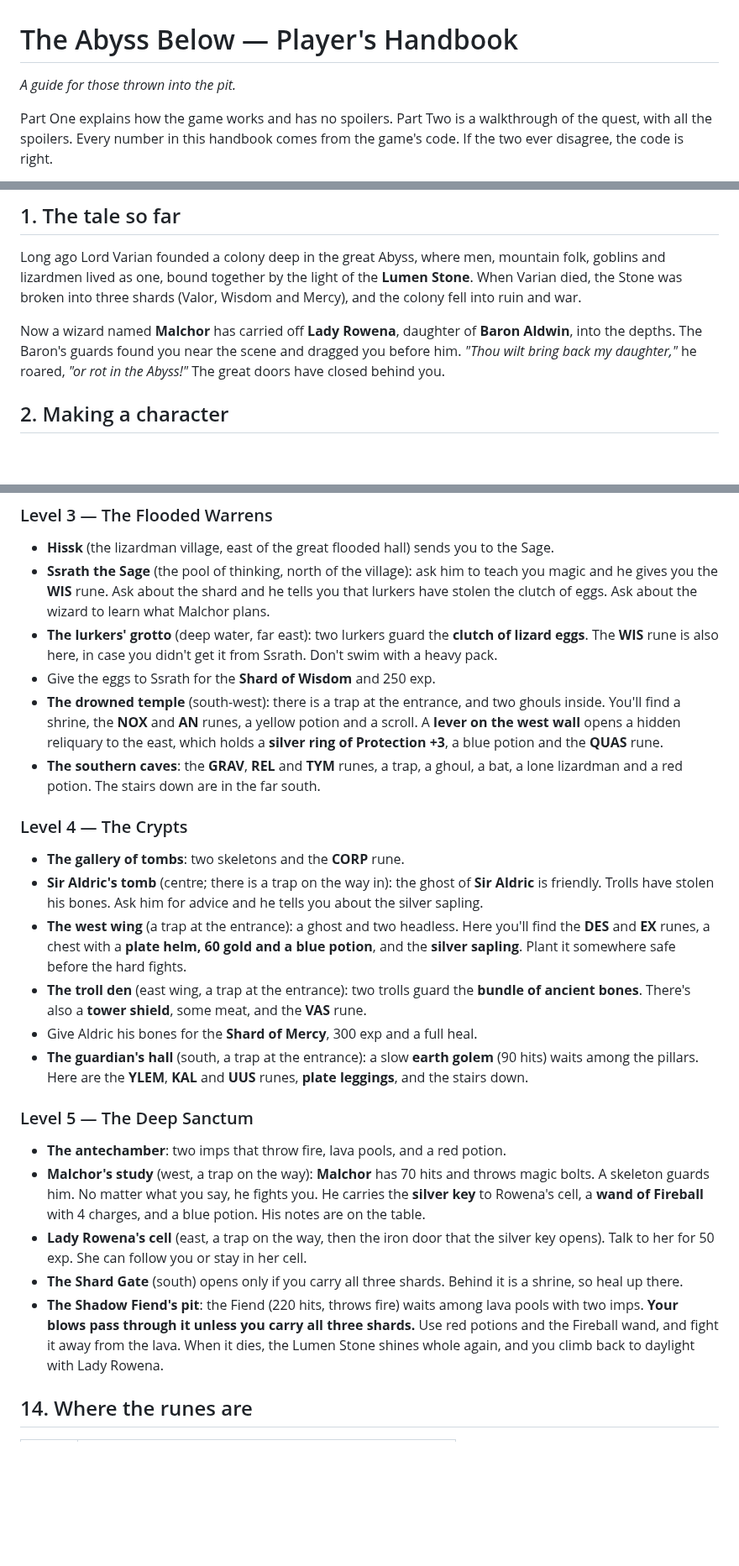
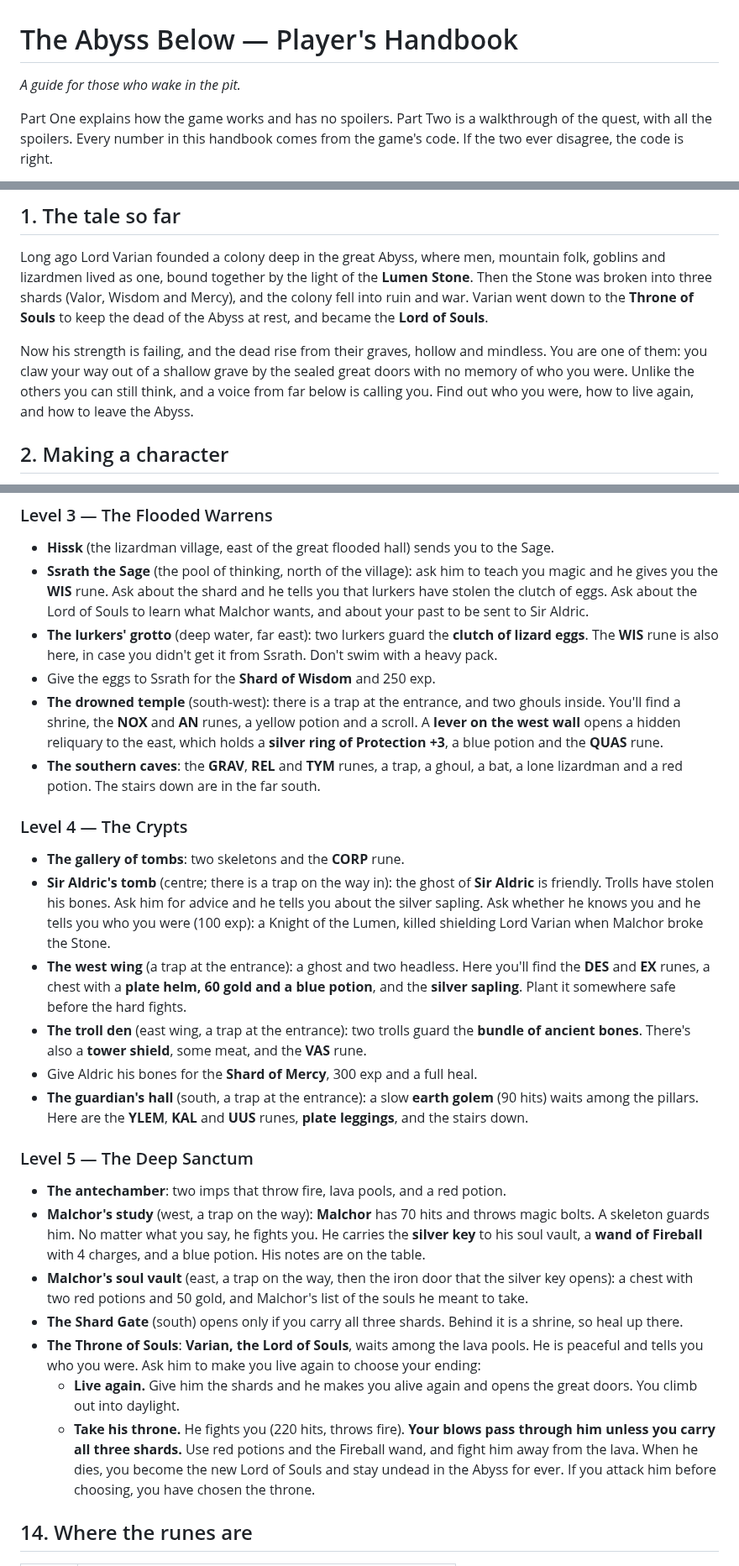
Before and after one commit to JPTGraczykowski/ultima-j, a Markdown page: HANDBOOK.md, 3 parts joined by grey strips. Shown at 84% size. Drawn GitHub-style; blank space fills up the shorter version.

```diff
--- a/HANDBOOK.md
+++ b/HANDBOOK.md
@@ -1,6 +1,6 @@
 # The Abyss Below — Player's Handbook
 
-*A guide for those thrown into the pit.*
+*A guide for those who wake in the pit.*
 
 Part One explains how the game works and has no spoilers. Part Two is a
 walkthrough of the quest, with all the spoilers. Every number in this handbook
@@ -33,13 +33,16 @@ comes from the game's code. If the two ever disagree, the code is right.
 
 Long ago Lord Varian founded a colony deep in the great Abyss, where men,
 mountain folk, goblins and lizardmen lived as one, bound together by the light
-of the **Lumen Stone**. When Varian died, the Stone was broken into three
-shards (Valor, Wisdom and Mercy), and the colony fell into ruin and war.
+of the **Lumen Stone**. Then the Stone was broken into three shards (Valor,
+Wisdom and Mercy), and the colony fell into ruin and war. Varian went down to
+the **Throne of Souls** to keep the dead of the Abyss at rest, and became the
+**Lord of Souls**.
 
-Now a wizard named **Malchor** has carried off **Lady Rowena**, daughter of
-**Baron Aldwin**, into the depths. The Baron's guards found you near the scene
-and dragged you before him. *"Thou wilt bring back my daughter,"* he roared,
-*"or rot in the Abyss!"* The great doors have closed behind you.
+Now his strength is failing, and the dead rise from their graves, hollow and
+mindless. You are one of them: you claw your way out of a shallow grave by the
+sealed great doors with no memory of who you were. Unlike the others you can
+still think, and a voice from far below is calling you. Find out who you were,
+how to live again, and how to leave the Abyss.
 
 ## 2. Making a character
 
@@ -640,7 +645,8 @@ explains the IN LOR and ORT JUX spells. Light the torch.
 - **Ssrath the Sage** (the pool of thinking, north of the village): ask him
   to teach you magic and he gives you the **WIS** rune. Ask about the shard
   and he tells you that lurkers have stolen the clutch of eggs. Ask about the
-  wizard to learn what Malchor plans.
+  Lord of Souls to learn what Malchor wants, and about your past to be sent
+  to Sir Aldric.
 - **The lurkers' grotto** (deep water, far east): two lurkers guard the
   **clutch of lizard eggs**. The **WIS** rune is also here, in case you didn't
   get it from Ssrath. Don't swim with a heavy pack.
@@ -659,7 +665,9 @@ explains the IN LOR and ORT JUX spells. Light the torch.
 - **The gallery of tombs**: two skeletons and the **CORP** rune.
 - **Sir Aldric's tomb** (centre; there is a trap on the way in): the
   ghost of **Sir Aldric** is friendly. Trolls have stolen his bones. Ask him
-  for advice and he tells you about the silver sapling.
+  for advice and he tells you about the silver sapling. Ask whether he knows
+  you and he tells you who you were (100 exp): a Knight of the Lumen, killed
+  shielding Lord Varian when Malchor broke the Stone.
 - **The west wing** (a trap at the entrance): a ghost and two headless. Here
   you'll find the **DES** and **EX** runes, a chest with a **plate helm, 60
   gold and a blue potion**, and the **silver sapling**. Plant it somewhere safe
@@ -677,18 +685,23 @@ explains the IN LOR and ORT JUX spells. Light the torch.
 - **The antechamber**: two imps that throw fire, lava pools, and a red potion.
 - **Malchor's study** (west, a trap on the way): **Malchor** has 70 hits and
   throws magic bolts. A skeleton guards him. No matter what you say, he
-  fights you. He carries the **silver key** to Rowena's cell, a **wand of
+  fights you. He carries the **silver key** to his soul vault, a **wand of
   Fireball** with 4 charges, and a blue potion. His notes are on the table.
-- **Lady Rowena's cell** (east, a trap on the way, then the iron door that the
-  silver key opens). Talk to her for 50 exp. She can follow you or stay in
-  her cell.
+- **Malchor's soul vault** (east, a trap on the way, then the iron door that
+  the silver key opens): a chest with two red potions and 50 gold, and
+  Malchor's list of the souls he meant to take.
 - **The Shard Gate** (south) opens only if you carry all three shards. Behind
   it is a shrine, so heal up there.
-- **The Shadow Fiend's pit**: the Fiend (220 hits, throws fire) waits among
-  lava pools with two imps. **Your blows pass through it unless you carry all
-  three shards.** Use red potions and the Fireball wand, and fight it away
-  from the lava. When it dies, the Lumen Stone shines whole again, and you
-  climb back to daylight with Lady Rowena.
+- **The Throne of Souls**: **Varian, the Lord of Souls**, waits among the
+  lava pools. He is peaceful and tells you who you were. Ask him to make you
+  live again to choose your ending:
+  - **Live again.** Give him the shards and he makes you alive again and
+    opens the great doors. You climb out into daylight.
+  - **Take his throne.** He fights you (220 hits, throws fire). **Your blows
+    pass through him unless you carry all three shards.** Use red potions and
+    the Fireball wand, and fight him away from the lava. When he dies, you
+    become the new Lord of Souls and stay undead in the Abyss for ever.
+  If you attack him before choosing, you have chosen the throne.
 
 ## 14. Where the runes are
 
```
Also changed, not shown: other parts of HANDBOOK.md (+9 -7 lines), HANDOFF.md (+10 -1 lines), README.md (+13 -11 lines), screenshots/lord-of-souls.png (renamed from screenshots/shadow-fiend.png), 9 other files.
